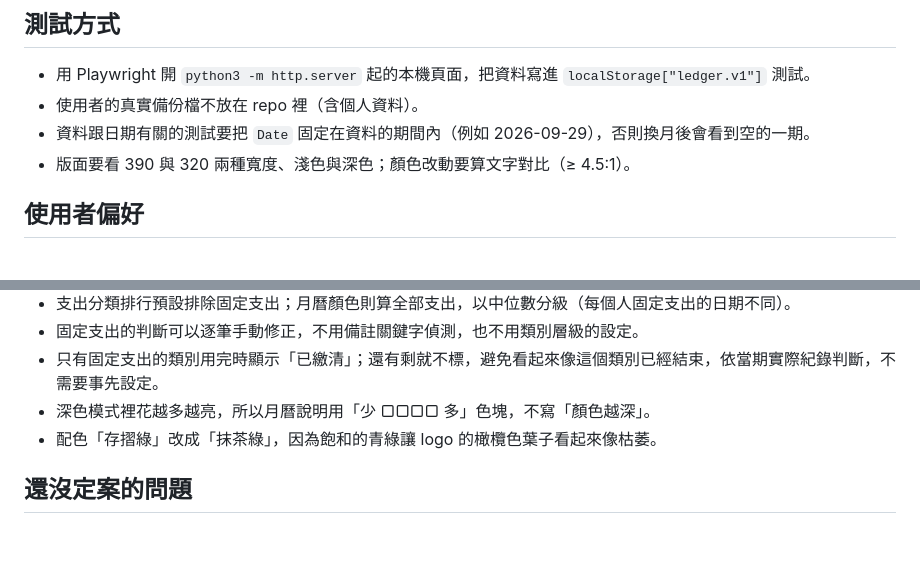
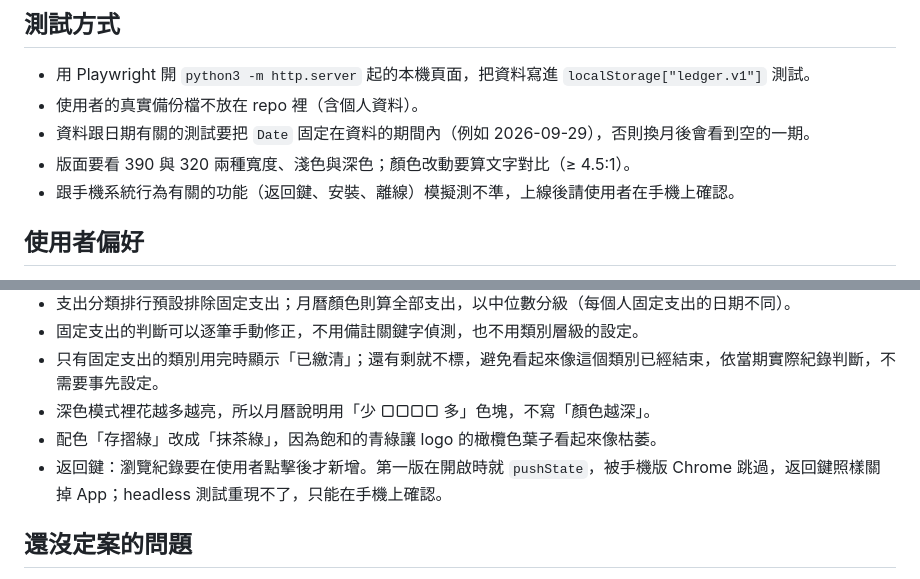
Before and after one commit to patty60723/quota-ledger, a Markdown page: DEVNOTES.md, 2 parts joined by grey strips. GitHub-like rendering; blank space fills up the shorter version.

Commit message:
DEVNOTES: back button lesson and phone-only testing note
Co-Authored-By: Claude Opus 5.5 <noreply@anthropic.com>
Claude-Session: https://claude.ai/code/session_01LY1TBrZcQd2YNatJNbar4v

```diff
--- a/DEVNOTES.md
+++ b/DEVNOTES.md
@@ -23,6 +23,7 @@
 - 使用者的真實備份檔不放在 repo 裡（含個人資料）。
 - 資料跟日期有關的測試要把 `Date` 固定在資料的期間內（例如 2026-09-29），否則換月後會看到空的一期。
 - 版面要看 390 與 320 兩種寬度、淺色與深色；顏色改動要算文字對比（≥ 4.5:1）。
+- 跟手機系統行為有關的功能（返回鍵、安裝、離線）模擬測不準，上線後請使用者在手機上確認。
 
 ## 使用者偏好
 
@@ -43,6 +44,7 @@
 - 只有固定支出的類別用完時顯示「已繳清」；還有剩就不標，避免看起來像這個類別已經結束，依當期實際紀錄判斷，不需要事先設定。
 - 深色模式裡花越多越亮，所以月曆說明用「少 ▢▢▢▢ 多」色塊，不寫「顏色越深」。
 - 配色「存摺綠」改成「抹茶綠」，因為飽和的青綠讓 logo 的橄欖色葉子看起來像枯萎。
+- 返回鍵：瀏覽紀錄要在使用者點擊後才新增。第一版在開啟時就 `pushState`，被手機版 Chrome 跳過，返回鍵照樣關掉 App；headless 測試重現不了，只能在手機上確認。
 
 ## 還沒定案的問題
 
```
